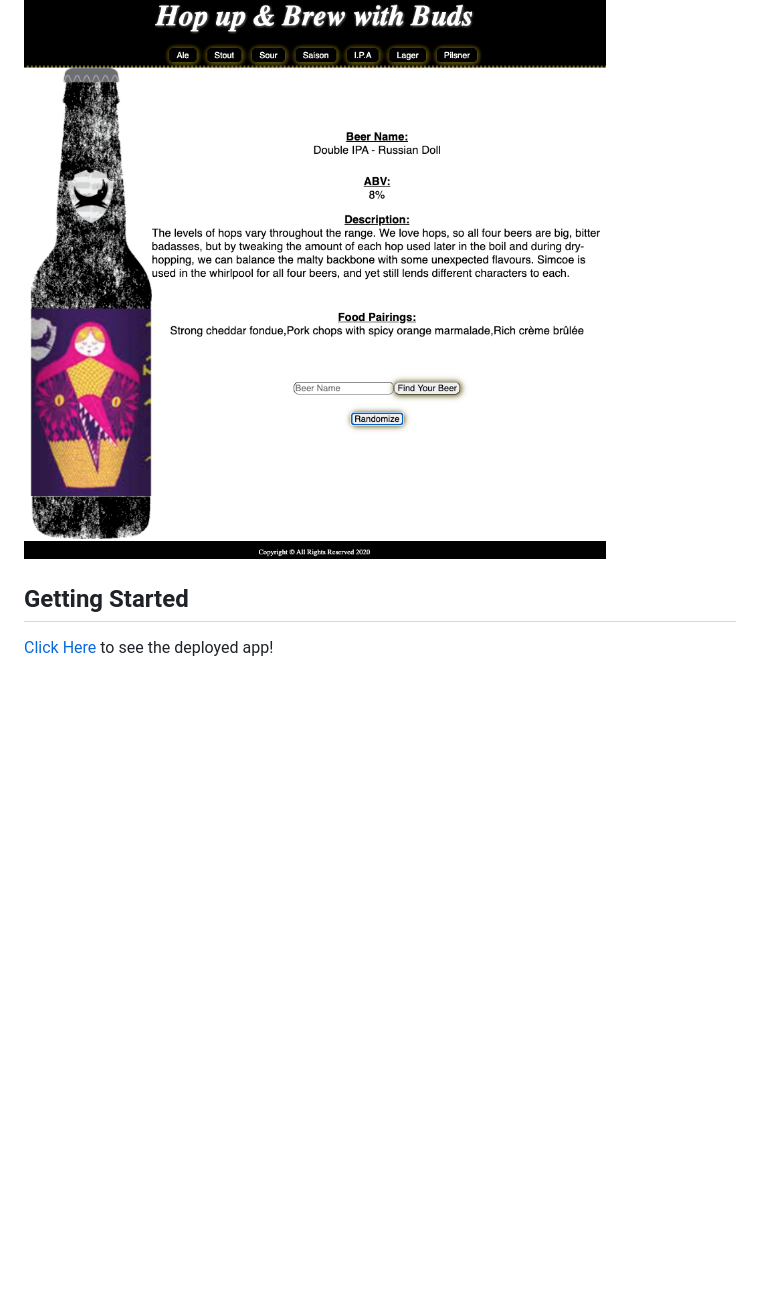
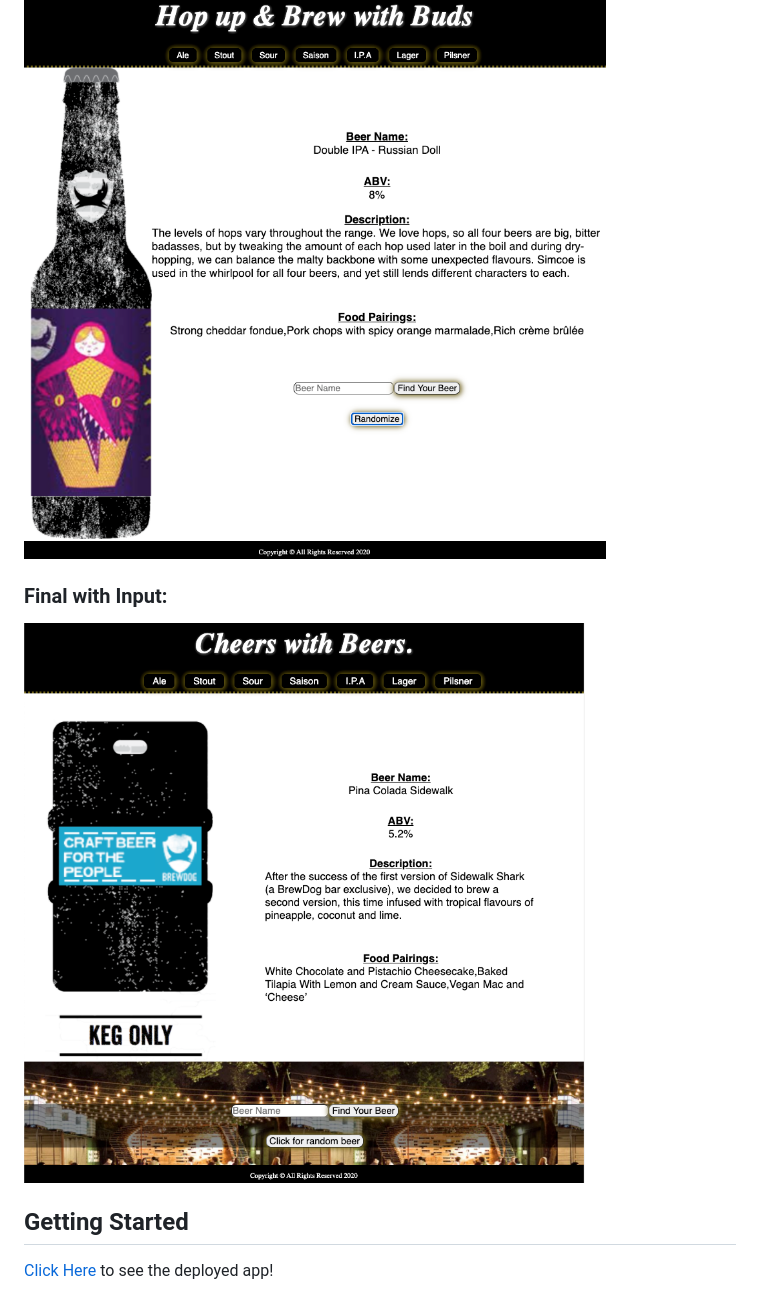
Before and after one commit to jlong4223/Hop-up---brew-API, a Markdown page: README.md, the part around the change. Rendered like a GitHub page; pictures changed too: img/final.png (added); blank space fills up the shorter version.

```diff
--- a/README.md
+++ b/README.md
@@ -20,6 +20,8 @@ A simple web application that displays beer information related to the beer that
 ![input](./img/main-screen.png)
 ### After Input:
 ![inputhere](./img/screen-beer.png)
+### Final with Input:
+![final](./img/final.png)
 
 ## Getting Started
 [Click Here](https://jlong4223.github.io/Hop-up---brew-API/) to see the deployed app!
```
Also changed, not shown: 1 other file.
